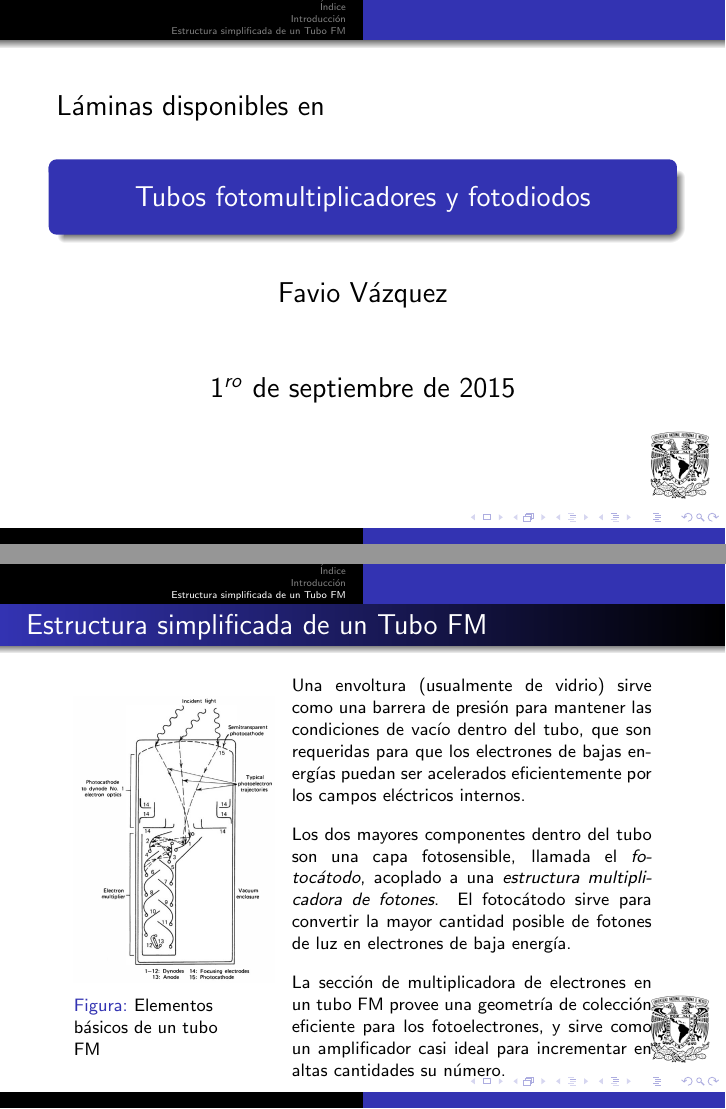
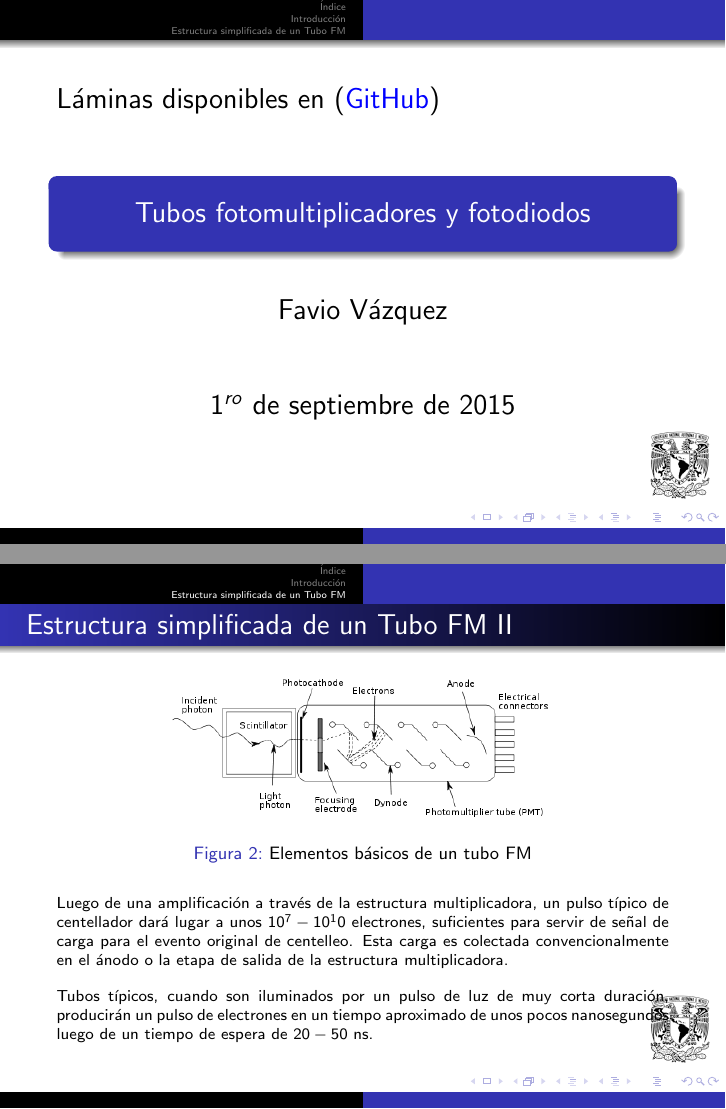
Before and after one commit to FavioVazquez/DeteccionRayosCosmicos-PCF, LaTeX slides (PresentacionTubosFM.tex): pages 1 and 5 of 5 before the commit and pages 1 and 6 of 6 after it, joined at a grey line. Compiled offline with pdfLaTeX.

Commit message:
- Updated section 2

```diff
--- a/PresentacionTubosFM.tex
+++ b/PresentacionTubosFM.tex
@@ -10,16 +10,21 @@
 \renewcommand{\figurename}{Figura}
 \usetheme{Warsaw}
 
+%Enumerar figuras
+\setbeamertemplate{caption}[numbered]
+
 
 \logo{\includegraphics[scale=0.05]{logoUNAM}}
 \begin{document}
 
 \begin{frame}
+\Large
 \title{Tubos fotomultiplicadores y fotodiodos}
 \author{Favio Vázquez}
 \date{$1^{ro}$ de septiembre de 2015}
 
-\Large{Láminas disponibles en }
+Láminas disponibles en \href{https://github.com/FavioVazquez/DeteccionRayosCosmicos-PCF}{(\color{blue} GitHub})
+
 \maketitle
 \end{frame}
 
@@ -63,20 +68,20 @@
 \end{frame}
 
 \section{Estructura simplificada de un Tubo FM}
-\begin{frame}{Estructura simplificada de un Tubo FM}
+\begin{frame}[allowframebreaks]{Estructura simplificada de un Tubo FM}
 
  \begin{columns}[c]
-  \column{1in}
+  \column{1.5in}
   \begin{figure}
   \center
-   \includegraphics[scale=0.25]{fig2}
+   \includegraphics[scale=0.28]{fig2}
    \caption{Elementos básicos de un tubo FM}
   \end{figure}
 
   \column{2.5in}
   \begin{justify}
 
-   \small{Una envoltura (usualmente de vidrio) sirve como una barrera de presión
+   \footnotesize{Una envoltura (usualmente de vidrio) sirve como una barrera de presión
    para mantener las condiciones de vacío dentro del tubo, que son requeridas
    para que los electrones de bajas energías puedan ser acelerados eficientemente
    por los campos eléctricos internos.
@@ -99,6 +104,29 @@
 
  \end{columns}
 
+ \framebreak
+
+  \begin{figure}
+  \center
+   \includegraphics[scale=0.4]{fig3}
+   \caption{Elementos básicos de un tubo FM}
+  \end{figure}
+
+  \begin{justify}
+   \footnotesize{
+   Luego de una amplificación a través de la estructura multiplicadora, un pulso
+   típico de centellador dará lugar a unos $10^7-10^10$ electrones, suficientes
+   para servir de señal de carga para el evento original de centelleo. Esta carga
+   es colectada convencionalmente en el ánodo o la etapa de salida de la estructura
+   multiplicadora.
+
+   \vspace{.3cm}
+
+   Tubos típicos, cuando son iluminados por un pulso de luz de muy corta duración,
+   producirán un pulso de electrones en un tiempo aproximado de unos pocos nanosegundos
+   luego de un tiempo de espera de $20-50$ ns.}
+   \end{justify}
+
 \end{frame}
 
 
```
Also changed, not shown: fig1.png, fig3.png (added).
